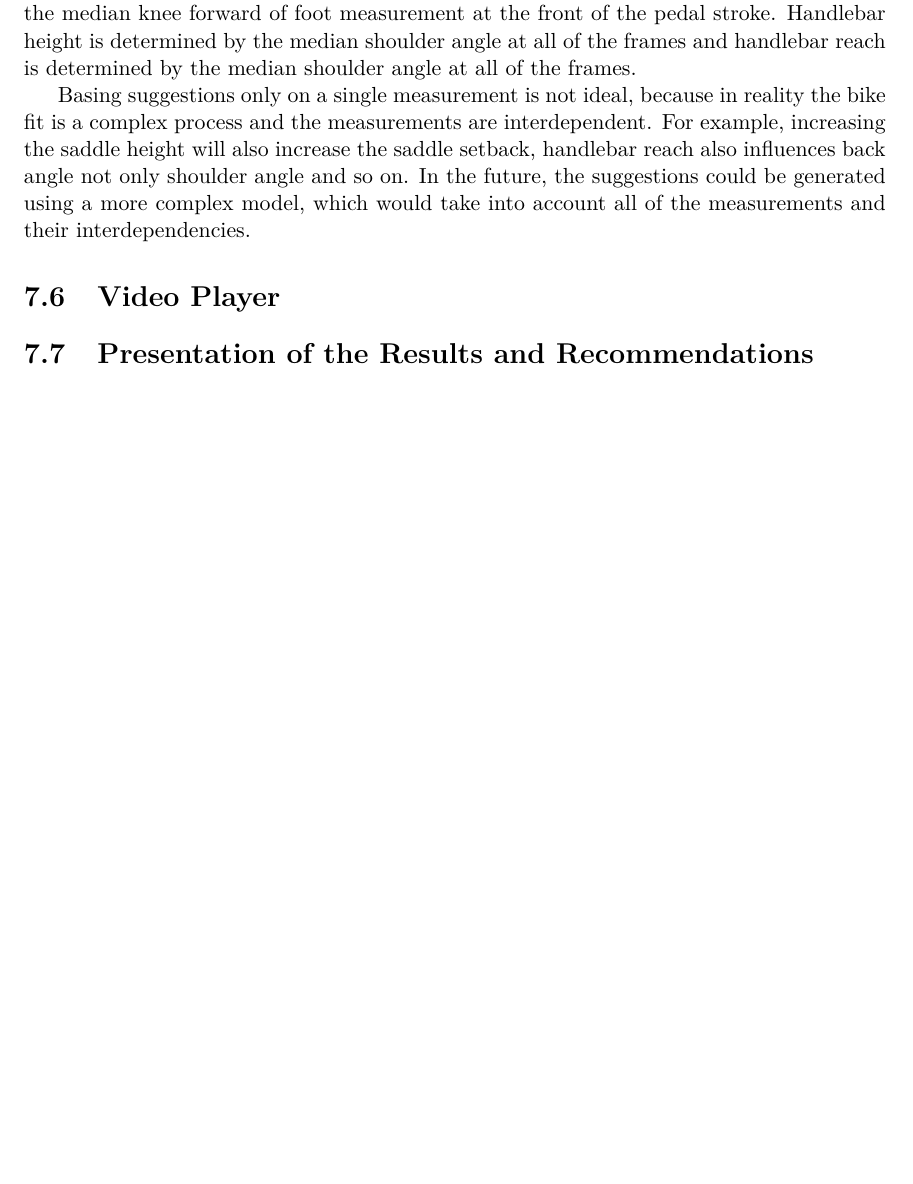
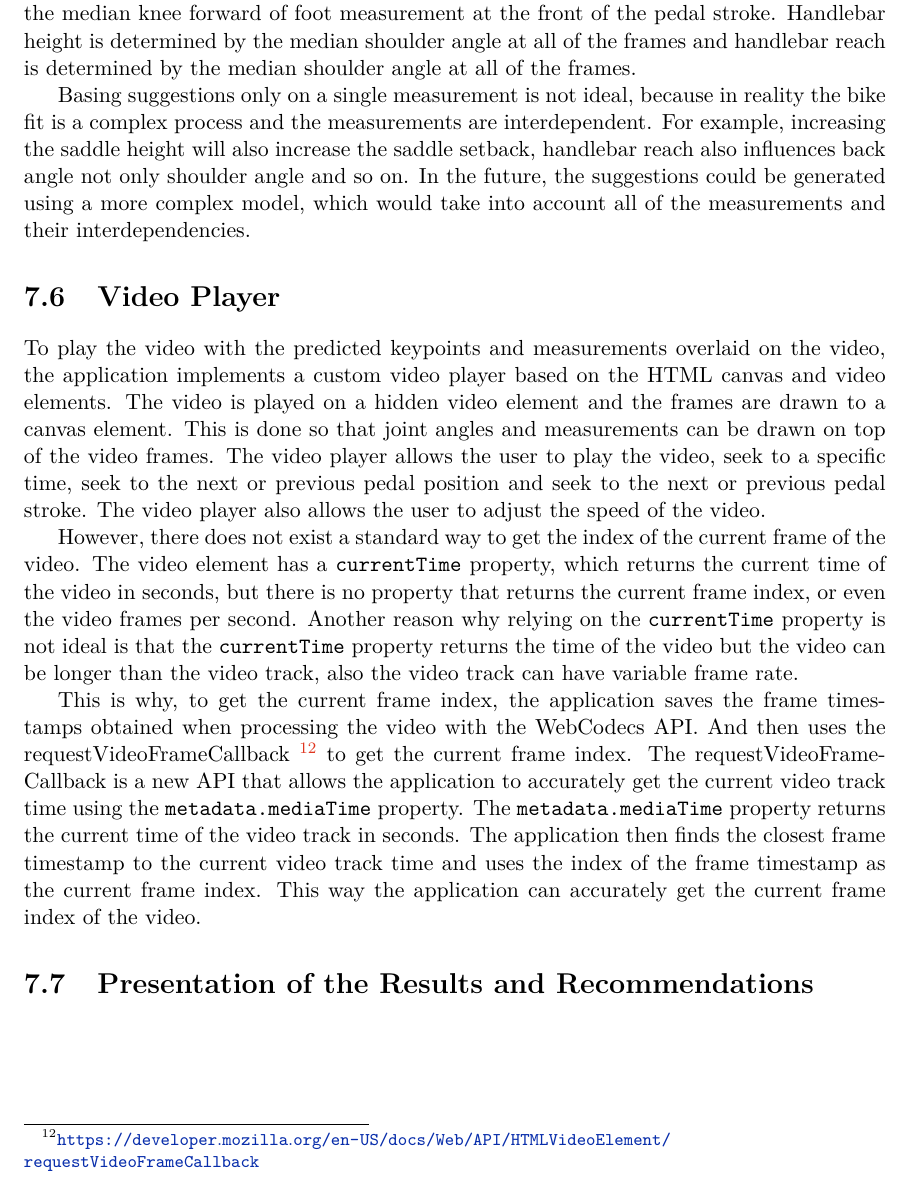
Before and after one commit to vlasakjiri/Diplomova-Prace-Bikefit, a LaTeX thesis (projekt.tex, which reads projekt-01-kapitoly-chapters-en.tex): part of page 54 of 60, cut so that both start at the same text, the shorter picture padded with empty space. Compiled offline with pdfLaTeX.

Commit message:
Added video player sectioni

```diff
--- a/projekt-01-kapitoly-chapters-en.tex
+++ b/projekt-01-kapitoly-chapters-en.tex
@@ -1063,7 +1063,11 @@ In total, suggestions are generated for the saddle height, saddle setback, handl
 Basing suggestions only on a single measurement is not ideal, because in reality the bike fit is a complex process and the measurements are interdependent. For example, increasing the saddle height will also increase the saddle setback, handlebar reach also influences back angle not only shoulder angle and so on. In the future, the suggestions could be generated using a more complex model, which would take into account all of the measurements and their interdependencies.
 \section{Video Player}
 \label{video_player}
+To play the video with the predicted keypoints and measurements overlaid on the video, the application implements a custom video player based on the HTML canvas and video elements. The video is played on a hidden video element and the frames are drawn to a canvas element. This is done so that joint angles and measurements can be drawn on top of the video frames. The video player allows the user to play the video, seek to a specific time, seek to the next or previous pedal position and seek to the next or previous pedal stroke. The video player also allows the user to adjust the speed of the video.
 
+However, there does not exist a standard way to get the index of the current frame of the video. The video element has a \texttt{currentTime} property, which returns the current time of the video in seconds, but there is no property that returns the current frame index, or even the video frames per second. Another reason why relying on the \texttt{currentTime} property is not ideal is that the \texttt{currentTime} property returns the time of the video but the video can be longer than the video track, also the video track can have variable frame rate.
+
+This is why, to get the current frame index, the application saves the frame timestamps obtained when processing the video with the WebCodecs API. And then uses the requestVideoFrameCallback \footnote{\url{https://developer.mozilla.org/en-US/docs/Web/API/HTMLVideoElement/requestVideoFrameCallback}} to get the current frame index. The requestVideoFrameCallback is a new API that allows the application to accurately get the current video track time using the \texttt{metadata.mediaTime} property. The \texttt{metadata.mediaTime} property returns the current time of the video track in seconds. The application then finds the closest frame timestamp to the current video track time and uses the index of the frame timestamp as the current frame index. This way the application can accurately get the current frame index of the video.
 \section{Presentation of the Results and Recommendations}
 
 
```
